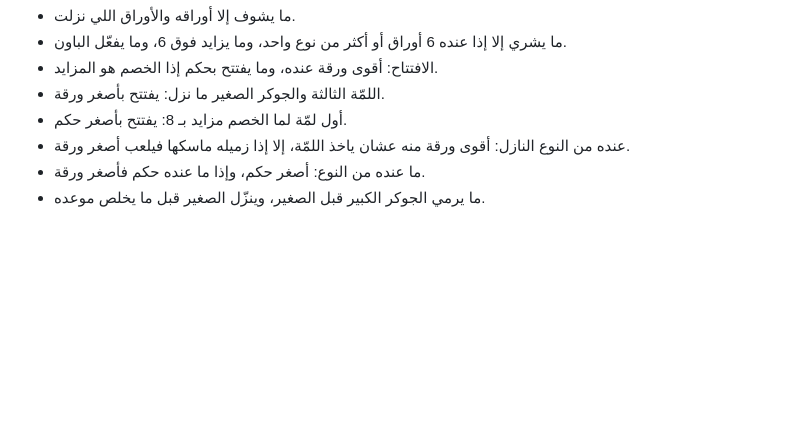
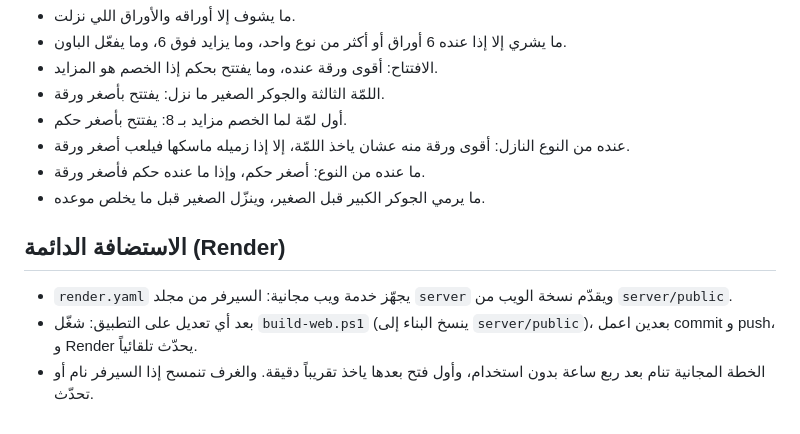
Before and after one commit to 9muhannad11-ux/batta, a Markdown page: README.md, the part around the change. GitHub-like rendering; blank space fills up the shorter version.

Commit message:
README: الاستضافة على Render
Co-Authored-By: Claude Opus 5.5 <noreply@anthropic.com>

```diff
--- a/README.md
+++ b/README.md
@@ -70,3 +70,9 @@ $env:STATIC_DIR="app/build/web_release"; node server/src/server.js
 - عنده من النوع النازل: أقوى ورقة منه عشان ياخذ اللمّة، إلا إذا زميله ماسكها فيلعب أصغر ورقة.
 - ما عنده من النوع: أصغر حكم، وإذا ما عنده حكم فأصغر ورقة.
 - ما يرمي الجوكر الكبير قبل الصغير، وينزّل الصغير قبل ما يخلص موعده.
+
+## الاستضافة الدائمة (Render)
+
+- `render.yaml` يجهّز خدمة ويب مجانية: السيرفر من مجلد `server` ويقدّم نسخة الويب من `server/public`.
+- بعد أي تعديل على التطبيق: شغّل `build-web.ps1` (ينسخ البناء إلى `server/public`)، بعدين اعمل commit و push، و Render يحدّث تلقائياً.
+- الخطة المجانية تنام بعد ربع ساعة بدون استخدام، وأول فتح بعدها ياخذ تقريباً دقيقة. والغرف تنمسح إذا السيرفر نام أو تحدّث.
```
